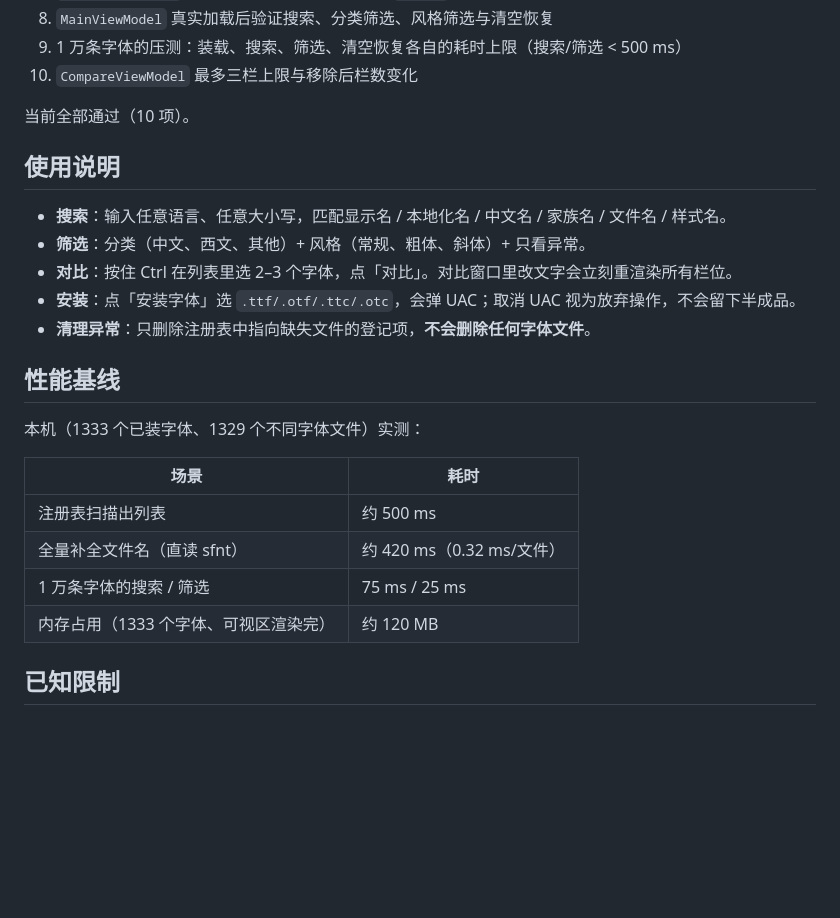
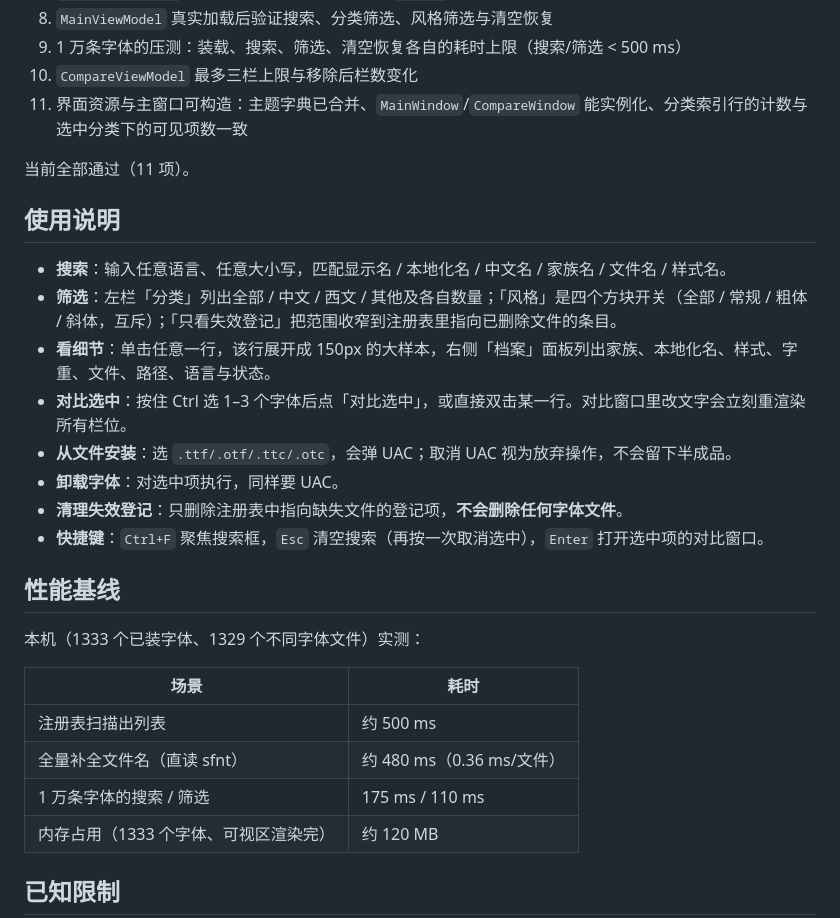
Before and after one commit to DHA404/find-font, a Markdown page: README.md, the part around one of its changes. Drawn GitHub-style; blank space fills up the shorter version.

```diff
--- a/README.md
+++ b/README.md
@@ -94,16 +105,20 @@ build.cmd test
 8. `MainViewModel` 真实加载后验证搜索、分类筛选、风格筛选与清空恢复
 9. 1 万条字体的压测：装载、搜索、筛选、清空恢复各自的耗时上限（搜索/筛选 < 500 ms）
 10. `CompareViewModel` 最多三栏上限与移除后栏数变化
+11. 界面资源与主窗口可构造：主题字典已合并、`MainWindow`/`CompareWindow` 能实例化、分类索引行的计数与选中分类下的可见项数一致
 
-当前全部通过（10 项）。
+当前全部通过（11 项）。
 
 ## 使用说明
 
 - **搜索**：输入任意语言、任意大小写，匹配显示名 / 本地化名 / 中文名 / 家族名 / 文件名 / 样式名。
-- **筛选**：分类（中文、西文、其他）+ 风格（常规、粗体、斜体）+ 只看异常。
-- **对比**：按住 Ctrl 在列表里选 2–3 个字体，点「对比」。对比窗口里改文字会立刻重渲染所有栏位。
-- **安装**：点「安装字体」选 `.ttf/.otf/.ttc/.otc`，会弹 UAC；取消 UAC 视为放弃操作，不会留下半成品。
-- **清理异常**：只删除注册表中指向缺失文件的登记项，**不会删除任何字体文件**。
+- **筛选**：左栏「分类」列出全部 / 中文 / 西文 / 其他及各自数量；「风格」是四个方块开关（全部 / 常规 / 粗体 / 斜体，互斥）；「只看失效登记」把范围收窄到注册表里指向已删除文件的条目。
+- **看细节**：单击任意一行，该行展开成 150px 的大样本，右侧「档案」面板列出家族、本地化名、样式、字重、文件、路径、语言与状态。
+- **对比选中**：按住 Ctrl 选 1–3 个字体后点「对比选中」，或直接双击某一行。对比窗口里改文字会立刻重渲染所有栏位。
+- **从文件安装**：选 `.ttf/.otf/.ttc/.otc`，会弹 UAC；取消 UAC 视为放弃操作，不会留下半成品。
+- **卸载字体**：对选中项执行，同样要 UAC。
+- **清理失效登记**：只删除注册表中指向缺失文件的登记项，**不会删除任何字体文件**。
+- **快捷键**：`Ctrl+F` 聚焦搜索框，`Esc` 清空搜索（再按一次取消选中），`Enter` 打开选中项的对比窗口。
 
 ## 性能基线
 
@@ -112,8 +127,8 @@ build.cmd test
 | 场景 | 耗时 |
 | --- | --- |
 | 注册表扫描出列表 | 约 500 ms |
-| 全量补全文件名（直读 sfnt） | 约 420 ms（0.32 ms/文件） |
-| 1 万条字体的搜索 / 筛选 | 75 ms / 25 ms |
+| 全量补全文件名（直读 sfnt） | 约 480 ms（0.36 ms/文件） |
+| 1 万条字体的搜索 / 筛选 | 175 ms / 110 ms |
 | 内存占用（1333 个字体、可视区渲染完） | 约 120 MB |
 
 ## 已知限制
```
Also changed, not shown: other parts of README.md (+13 -2 lines), docs/screenshot.png, 14 other files.
